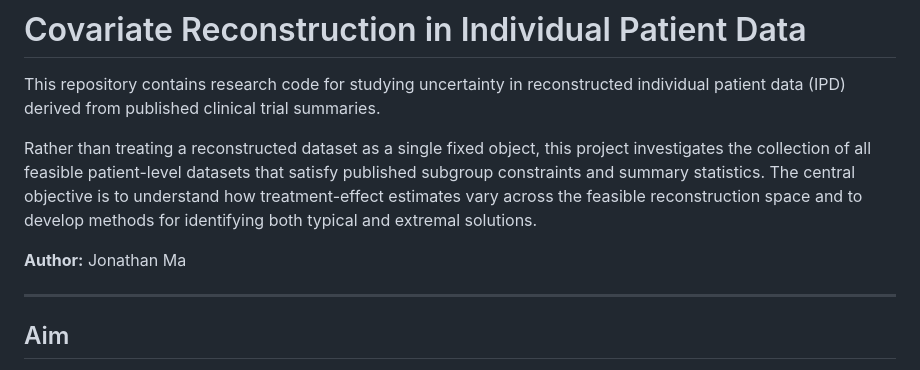
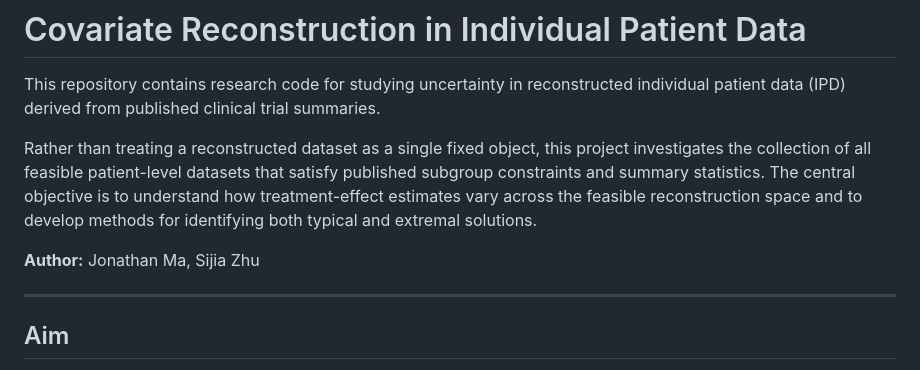
Before and after one commit to JonathanMa03/covar-recon-IPD, a Markdown page: README.md, the part around the change. Drawn GitHub-style.

Commit message:
add: update Authors

```diff
--- a/README.md
+++ b/README.md
@@ -4,7 +4,7 @@ This repository contains research code for studying uncertainty in reconstructed
 
 Rather than treating a reconstructed dataset as a single fixed object, this project investigates the collection of all feasible patient-level datasets that satisfy published subgroup constraints and summary statistics. The central objective is to understand how treatment-effect estimates vary across the feasible reconstruction space and to develop methods for identifying both typical and extremal solutions.
 
-**Author:** Jonathan Ma
+**Author:** Jonathan Ma, Sijia Zhu
 
 ---
 
```
